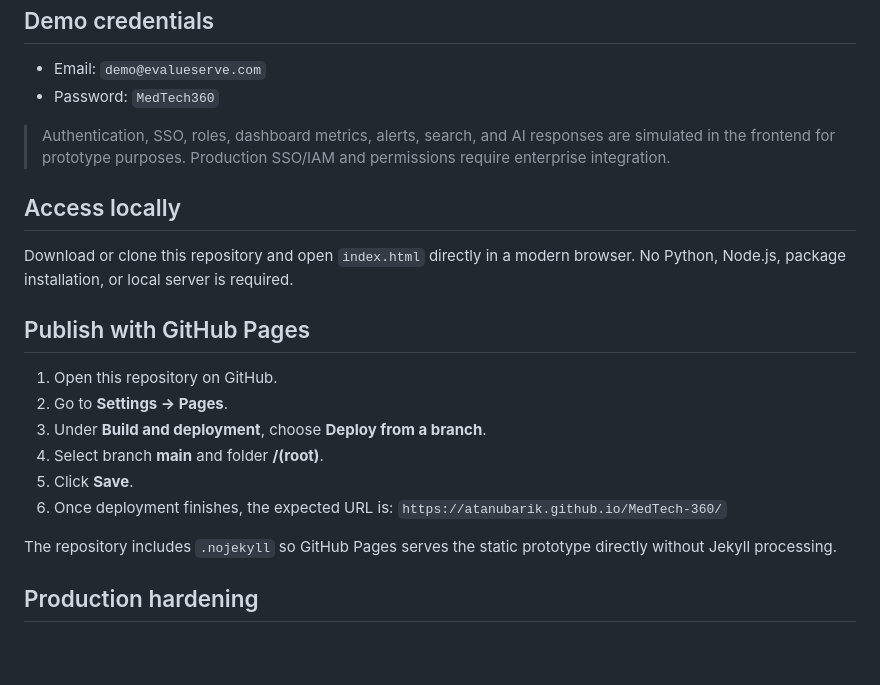
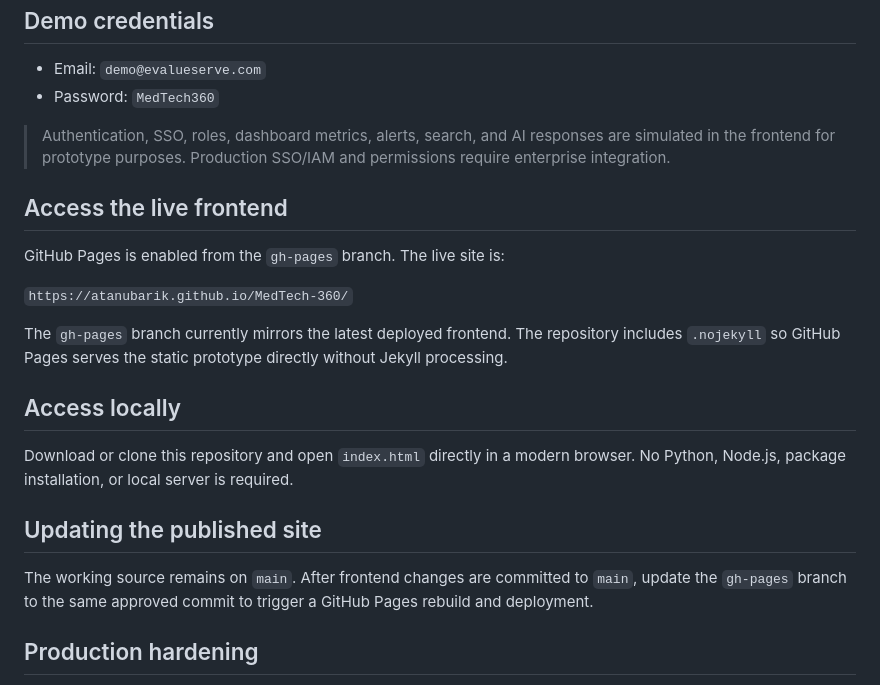
Before and after one commit to AtanuBarik/MedTech-360, a Markdown page: README.md, the part around the change. GitHub-like rendering; blank space fills up the shorter version.

Commit message:
docs: update GitHub Pages access instructions

```diff
--- a/README.md
+++ b/README.md
@@ -58,21 +58,21 @@ The prototype follows an Evalueserve-inspired design system with deep purple sur
 
 > Authentication, SSO, roles, dashboard metrics, alerts, search, and AI responses are simulated in the frontend for prototype purposes. Production SSO/IAM and permissions require enterprise integration.
 
+## Access the live frontend
+
+GitHub Pages is enabled from the `gh-pages` branch. The live site is:
+
+`https://atanubarik.github.io/MedTech-360/`
+
+The `gh-pages` branch currently mirrors the latest deployed frontend. The repository includes `.nojekyll` so GitHub Pages serves the static prototype directly without Jekyll processing.
+
 ## Access locally
 
 Download or clone this repository and open `index.html` directly in a modern browser. No Python, Node.js, package installation, or local server is required.
 
-## Publish with GitHub Pages
+## Updating the published site
 
-1. Open this repository on GitHub.
-2. Go to **Settings → Pages**.
-3. Under **Build and deployment**, choose **Deploy from a branch**.
-4. Select branch **main** and folder **/(root)**.
-5. Click **Save**.
-6. Once deployment finishes, the expected URL is:
-   `https://atanubarik.github.io/MedTech-360/`
-
-The repository includes `.nojekyll` so GitHub Pages serves the static prototype directly without Jekyll processing.
+The working source remains on `main`. After frontend changes are committed to `main`, update the `gh-pages` branch to the same approved commit to trigger a GitHub Pages rebuild and deployment.
 
 ## Production hardening
 
```
